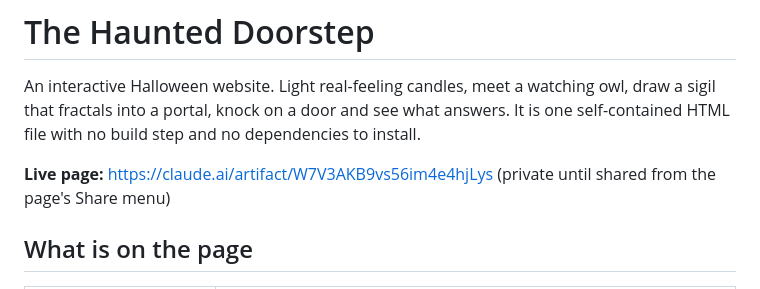
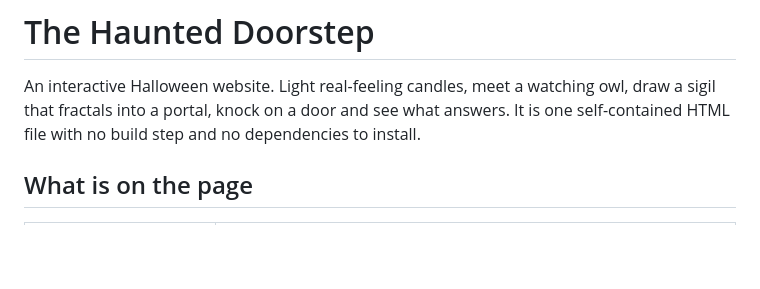
Before and after one commit to somersetnomad/The-Haunted-Doorstep, a Markdown page: README.md, the part around the change. GitHub-like rendering; blank space fills up the shorter version.

```diff
--- a/README.md
+++ b/README.md
@@ -2,7 +2,6 @@
 
 An interactive Halloween website. Light real-feeling candles, meet a watching owl, draw a sigil that fractals into a portal, knock on a door and see what answers. It is one self-contained HTML file with no build step and no dependencies to install.
 
-**Live page:** https://claude.ai/artifact/W7V3AKB9vs56im4e4hjLys (private until shared from the page's Share menu)
 
 ## What is on the page
 
```
